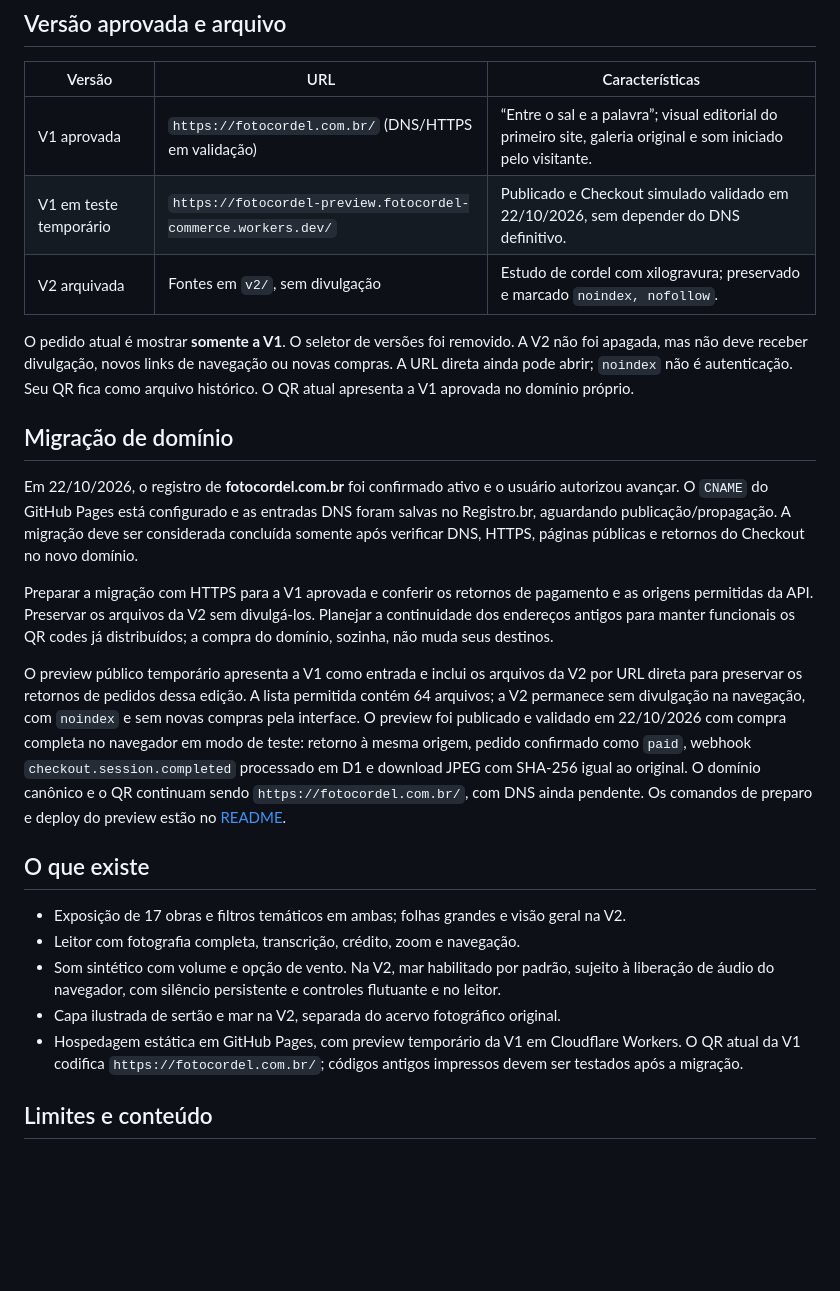
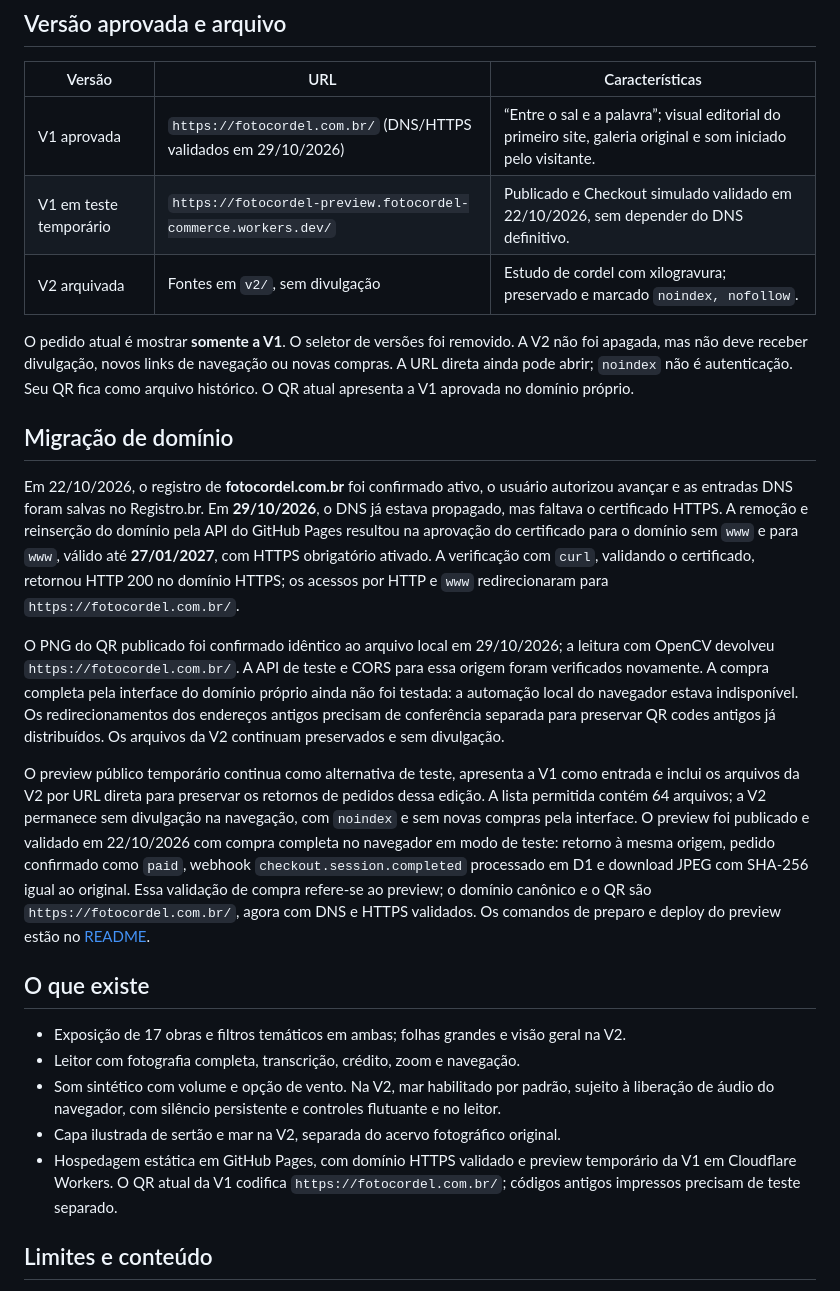
Before and after one commit to phellipe/fotocordel, a Markdown page: PRODUCT.md, the part around the change. Rendered like a GitHub page; blank space fills up the shorter version.

```diff
--- a/PRODUCT.md
+++ b/PRODUCT.md
@@ -12,7 +12,7 @@ Um QR code numa peça física de macramê é a porta de entrada para o site, esp
 
 | Versão | URL | Características |
 | --- | --- | --- |
-| V1 aprovada | `https://fotocordel.com.br/` (DNS/HTTPS em validação) | “Entre o sal e a palavra”; visual editorial do primeiro site, galeria original e som iniciado pelo visitante. |
+| V1 aprovada | `https://fotocordel.com.br/` (DNS/HTTPS validados em 29/10/2026) | “Entre o sal e a palavra”; visual editorial do primeiro site, galeria original e som iniciado pelo visitante. |
 | V1 em teste temporário | `https://fotocordel-preview.fotocordel-commerce.workers.dev/` | Publicado e Checkout simulado validado em 22/10/2026, sem depender do DNS definitivo. |
 | V2 arquivada | Fontes em `v2/`, sem divulgação | Estudo de cordel com xilogravura; preservado e marcado `noindex, nofollow`. |
 
@@ -20,11 +20,11 @@ O pedido atual é mostrar **somente a V1**. O seletor de versões foi removido.
 
 ## Migração de domínio
 
-Em 22/10/2026, o registro de **fotocordel.com.br** foi confirmado ativo e o usuário autorizou avançar. O `CNAME` do GitHub Pages está configurado e as entradas DNS foram salvas no Registro.br, aguardando publicação/propagação. A migração deve ser considerada concluída somente após verificar DNS, HTTPS, páginas públicas e retornos do Checkout no novo domínio.
+Em 22/10/2026, o registro de **fotocordel.com.br** foi confirmado ativo, o usuário autorizou avançar e as entradas DNS foram salvas no Registro.br. Em **29/10/2026**, o DNS já estava propagado, mas faltava o certificado HTTPS. A remoção e reinserção do domínio pela API do GitHub Pages resultou na aprovação do certificado para o domínio sem `www` e para `www`, válido até **27/01/2027**, com HTTPS obrigatório ativado. A verificação com `curl`, validando o certificado, retornou HTTP 200 no domínio HTTPS; os acessos por HTTP e `www` redirecionaram para `https://fotocordel.com.br/`.
 
-Preparar a migração com HTTPS para a V1 aprovada e conferir os retornos de pagamento e as origens permitidas da API. Preservar os arquivos da V2 sem divulgá-los. Planejar a continuidade dos endereços antigos para manter funcionais os QR codes já distribuídos; a compra do domínio, sozinha, não muda seus destinos.
+O PNG do QR publicado foi confirmado idêntico ao arquivo local em 29/10/2026; a leitura com OpenCV devolveu `https://fotocordel.com.br/`. A API de teste e CORS para essa origem foram verificados novamente. A compra completa pela interface do domínio próprio ainda não foi testada: a automação local do navegador estava indisponível. Os redirecionamentos dos endereços antigos precisam de conferência separada para preservar QR codes antigos já distribuídos. Os arquivos da V2 continuam preservados e sem divulgação.
 
-O preview público temporário apresenta a V1 como entrada e inclui os arquivos da V2 por URL direta para preservar os retornos de pedidos dessa edição. A lista permitida contém 64 arquivos; a V2 permanece sem divulgação na navegação, com `noindex` e sem novas compras pela interface. O preview foi publicado e validado em 22/10/2026 com compra completa no navegador em modo de teste: retorno à mesma origem, pedido confirmado como `paid`, webhook `checkout.session.completed` processado em D1 e download JPEG com SHA-256 igual ao original. O domínio canônico e o QR continuam sendo `https://fotocordel.com.br/`, com DNS ainda pendente. Os comandos de preparo e deploy do preview estão no [README](README.md#executar-e-publicar).
+O preview público temporário continua como alternativa de teste, apresenta a V1 como entrada e inclui os arquivos da V2 por URL direta para preservar os retornos de pedidos dessa edição. A lista permitida contém 64 arquivos; a V2 permanece sem divulgação na navegação, com `noindex` e sem novas compras pela interface. O preview foi publicado e validado em 22/10/2026 com compra completa no navegador em modo de teste: retorno à mesma origem, pedido confirmado como `paid`, webhook `checkout.session.completed` processado em D1 e download JPEG com SHA-256 igual ao original. Essa validação de compra refere-se ao preview; o domínio canônico e o QR são `https://fotocordel.com.br/`, agora com DNS e HTTPS validados. Os comandos de preparo e deploy do preview estão no [README](README.md#executar-e-publicar).
 
 ## O que existe
 
@@ -32,7 +32,7 @@ O preview público temporário apresenta a V1 como entrada e inclui os arquivos
 - Leitor com fotografia completa, transcrição, crédito, zoom e navegação.
 - Som sintético com volume e opção de vento. Na V2, mar habilitado por padrão, sujeito à liberação de áudio do navegador, com silêncio persistente e controles flutuante e no leitor.
 - Capa ilustrada de sertão e mar na V2, separada do acervo fotográfico original.
-- Hospedagem estática em GitHub Pages, com preview temporário da V1 em Cloudflare Workers. O QR atual da V1 codifica `https://fotocordel.com.br/`; códigos antigos impressos devem ser testados após a migração.
+- Hospedagem estática em GitHub Pages, com domínio HTTPS validado e preview temporário da V1 em Cloudflare Workers. O QR atual da V1 codifica `https://fotocordel.com.br/`; códigos antigos impressos precisam de teste separado.
 
 ## Limites e conteúdo
 
```
Also changed, not shown: README.md (+5 -3 lines), commerce/README.md (+5 -2 lines).
